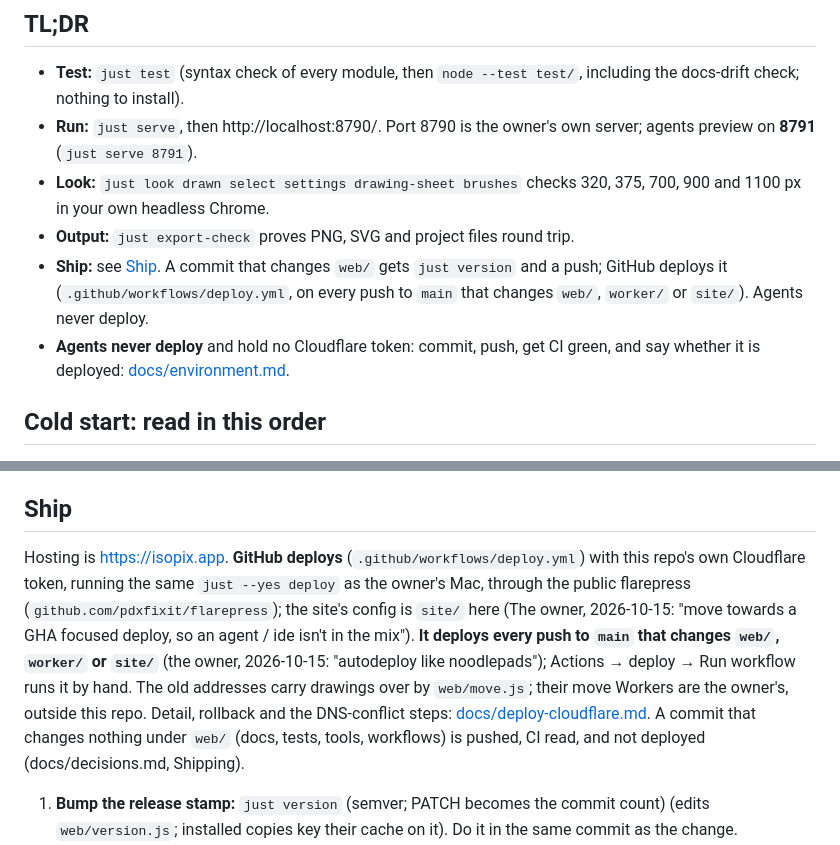
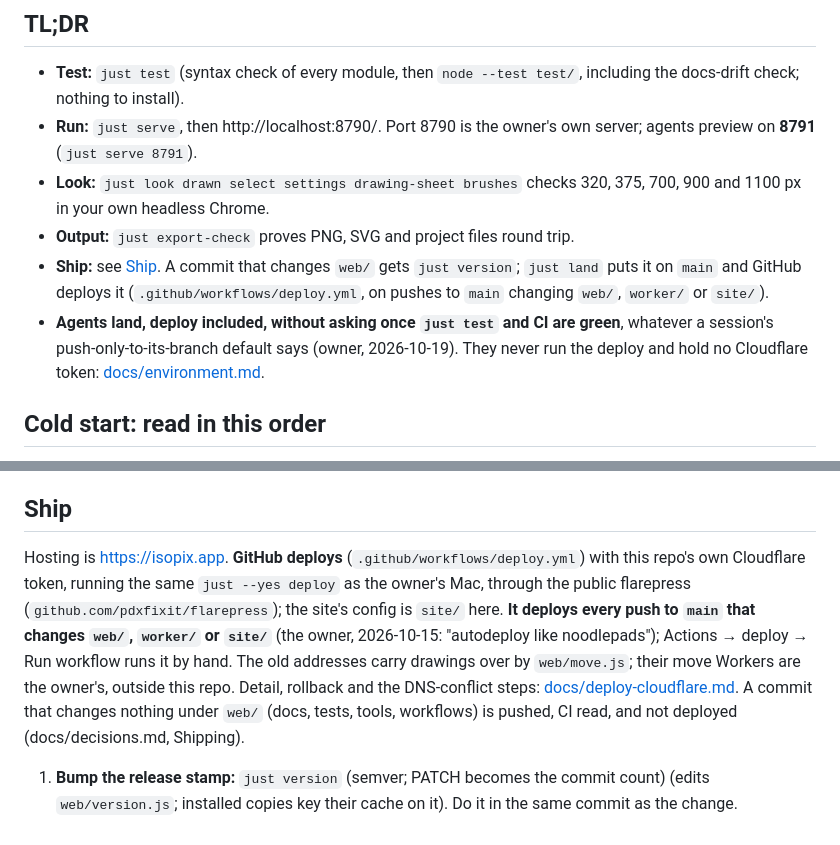
Before and after one commit to pdxfixit/isopix, a Markdown page: AGENTS.md, 2 parts joined by grey strips. GitHub-like rendering.

Commit message:
docs: agents land on main, and let the deploy run, whenever tests are green
- The owner, 2026-10-19: "future agents should have permission to merge
  to main so long as tests are green. and that includes concomitant
  deployments". AGENTS.md's TL;DR and decisions (Shipping) say so,
  including over a session's own push-only-to-the-branch default.
- AGENTS.md stays at its 16,000-byte cap: the GHA-deploy quote lives on
  in decisions, and "Agents never deploy" (twice) became one line.

Co-Authored-By: Claude Opus 5.5 <noreply@anthropic.com>
Claude-Session: https://claude.ai/code/session_01QwLR1js82fWvr7U4ovRbst

```diff
--- a/AGENTS.md
+++ b/AGENTS.md
@@ -10,8 +10,8 @@ This file is the contract: how to start, how to verify and ship, and the rules f
 - **Run:** `just serve`, then http://localhost:8790/. Port 8790 is the owner's own server; agents preview on **8791** (`just serve 8791`).
 - **Look:** `just look drawn select settings drawing-sheet brushes` checks 320, 375, 700, 900 and 1100 px in your own headless Chrome.
 - **Output:** `just export-check` proves PNG, SVG and project files round trip.
-- **Ship:** see [Ship](#ship). A commit that changes `web/` gets `just version` and a push; GitHub deploys it (`.github/workflows/deploy.yml`, on every push to `main` that changes `web/`, `worker/` or `site/`). Agents never deploy.
-- **Agents never deploy** and hold no Cloudflare token: commit, push, get CI green, and say whether it is deployed: [docs/environment.md](docs/environment.md#a-session-that-cannot-deploy).
+- **Ship:** see [Ship](#ship). A commit that changes `web/` gets `just version`; `just land` puts it on `main` and GitHub deploys it (`.github/workflows/deploy.yml`, on pushes to `main` changing `web/`, `worker/` or `site/`).
+- **Agents land, deploy included, without asking once `just test` and CI are green**, whatever a session's push-only-to-its-branch default says (owner, 2026-10-19). They never run the deploy and hold no Cloudflare token: [docs/environment.md](docs/environment.md#a-session-that-cannot-deploy).
 
 ## Cold start: read in this order
 
@@ -57,7 +57,7 @@ This file is the contract: how to start, how to verify and ship, and the rules f
 
 ## Ship
 
-Hosting is https://isopix.app. **GitHub deploys** (`.github/workflows/deploy.yml`) with this repo's own Cloudflare token, running the same `just --yes deploy` as the owner's Mac, through the public flarepress (`github.com/pdxfixit/flarepress`); the site's config is `site/` here (The owner, 2026-10-15: "move towards a GHA focused deploy, so an agent / ide isn't in the mix"). **It deploys every push to `main` that changes `web/`, `worker/` or `site/`** (the owner, 2026-10-15: "autodeploy like noodlepads"); Actions → deploy → Run workflow runs it by hand. The old addresses carry drawings over by `web/move.js`; their move Workers are the owner's, outside this repo. Detail, rollback and the DNS-conflict steps: [docs/deploy-cloudflare.md](docs/deploy-cloudflare.md). A commit that changes nothing under `web/` (docs, tests, tools, workflows) is pushed, CI read, and not deployed (docs/decisions.md, Shipping).
+Hosting is https://isopix.app. **GitHub deploys** (`.github/workflows/deploy.yml`) with this repo's own Cloudflare token, running the same `just --yes deploy` as the owner's Mac, through the public flarepress (`github.com/pdxfixit/flarepress`); the site's config is `site/` here. **It deploys every push to `main` that changes `web/`, `worker/` or `site/`** (the owner, 2026-10-15: "autodeploy like noodlepads"); Actions → deploy → Run workflow runs it by hand. The old addresses carry drawings over by `web/move.js`; their move Workers are the owner's, outside this repo. Detail, rollback and the DNS-conflict steps: [docs/deploy-cloudflare.md](docs/deploy-cloudflare.md). A commit that changes nothing under `web/` (docs, tests, tools, workflows) is pushed, CI read, and not deployed (docs/decisions.md, Shipping).
 
 1. **Bump the release stamp:** `just version` (semver; PATCH becomes the commit count) (edits `web/version.js`; installed copies key their cache on it). Do it in the same commit as the change.
 2. **Commit on your branch** (your own worktree) by explicit path, then **`just land`** there, and read the CI run until it is green. It is flarepress's shared tool (`land.conf`): pull `main`, cherry-pick, restamp `web/version.js`, test, push.
```
Also changed, not shown: docs/decisions.md (+1 -1 lines).
